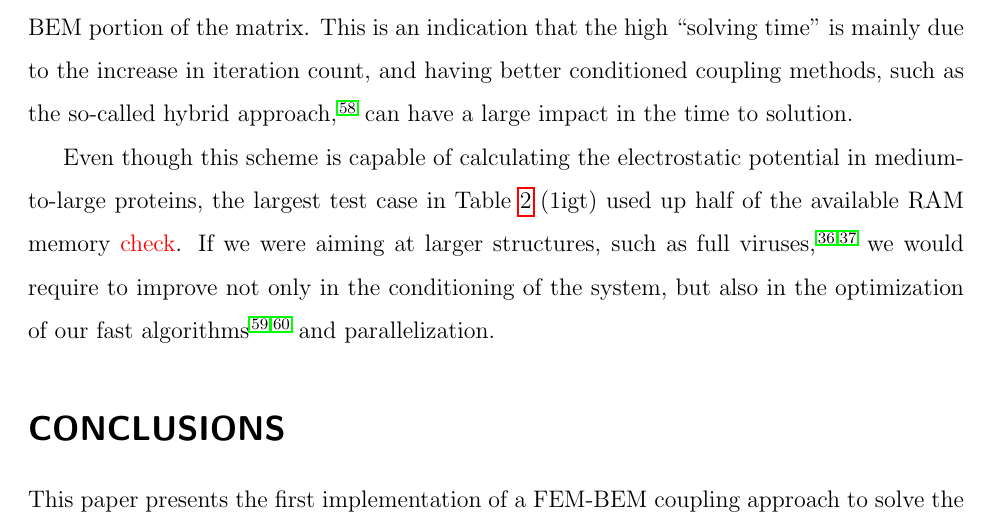
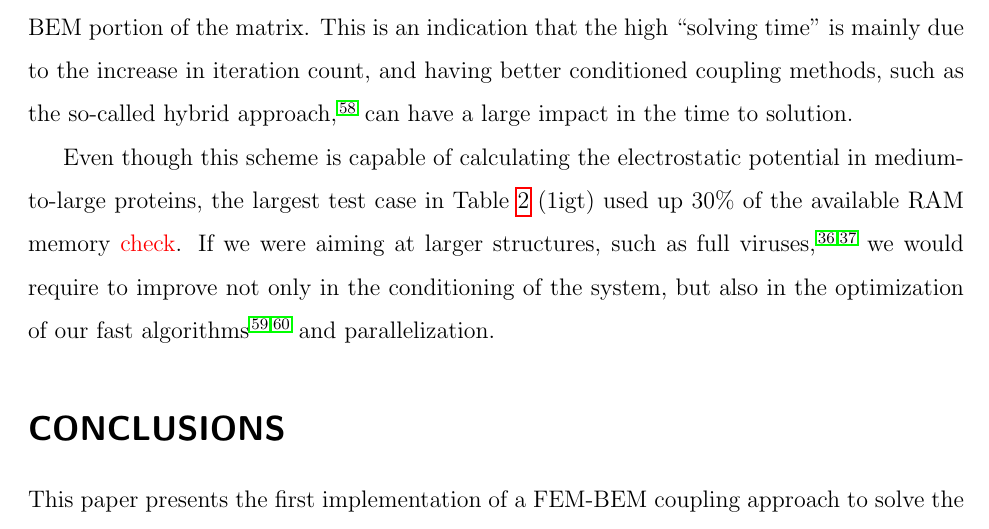
Before and after one commit to Excalibur-Coupling/virus_fem_bem_paper, a LaTeX paper (main.tex, which reads results.tex): part of page 17 of 23, cut so that both start at the same text. Compiled offline with pdfLaTeX.

Commit message:
30% memory instead of 50%

```diff
--- a/results.tex
+++ b/results.tex
@@ -209,7 +209,7 @@ So far, we have only tested the FEM-BEM coupled approach with small structures.
 
 Table \ref{table:large_variable} shows that the iteration count increases with the problem size. This is expected for Johnson-N\'ed\'elec, which is the simplest coupling strategy. To isolate the effect of the increased iterations in the analysis, we separate timings in ``setup'' and ``solving'' time, where the ``setup'' time is independent of the number of iterations, and the ``solving'' time corresponds to the time spent in the GMRES solver. Then, the time-per-iteration in Table \ref{table:large_variable} only considers the ``solving'' time. Looking at the increase in degrees of freedom (DOFs), which grows equivalently for FEM and BEM, the ``setup'' time scales slightly worse than $\mathcal{O}(N^2)$, but represents the smalle fraction of the total time. On the other hand, the ``solving time per iteration'' scales closer to $\mathcal{O}(N)$, which is expected, as we are using a FMM for the BEM portion of the matrix. This is an indication that the high ``solving time'' is mainly due to the increase in iteration count, and having better conditioned coupling methods, such as the so-called hybrid approach,\cite{betcke2022hybrid} can have a large impact in the time to solution.
 
-Even though this scheme is capable of calculating the electrostatic potential in medium-to-large proteins, the largest test case in Table \ref{table:large_variable} (1igt) used up half of the available RAM memory \textcolor{red}{check}.
+Even though this scheme is capable of calculating the electrostatic potential in medium-to-large proteins, the largest test case in Table \ref{table:large_variable} (1igt) used up 30\% of the available RAM memory \textcolor{red}{check}.
 %(\textcolor{red}{check and rewrite \textcolor{blue}{we are using around 50\% of memory}}).
 If we were aiming at larger structures, such as full viruses,\cite{MartinezETal2019,wang2021high} we would require to improve not only in the conditioning of the system, but also in the optimization of our fast algorithms\cite{wang2021exafmm,kailasa2023pyexafmm} and parallelization.
 
```
